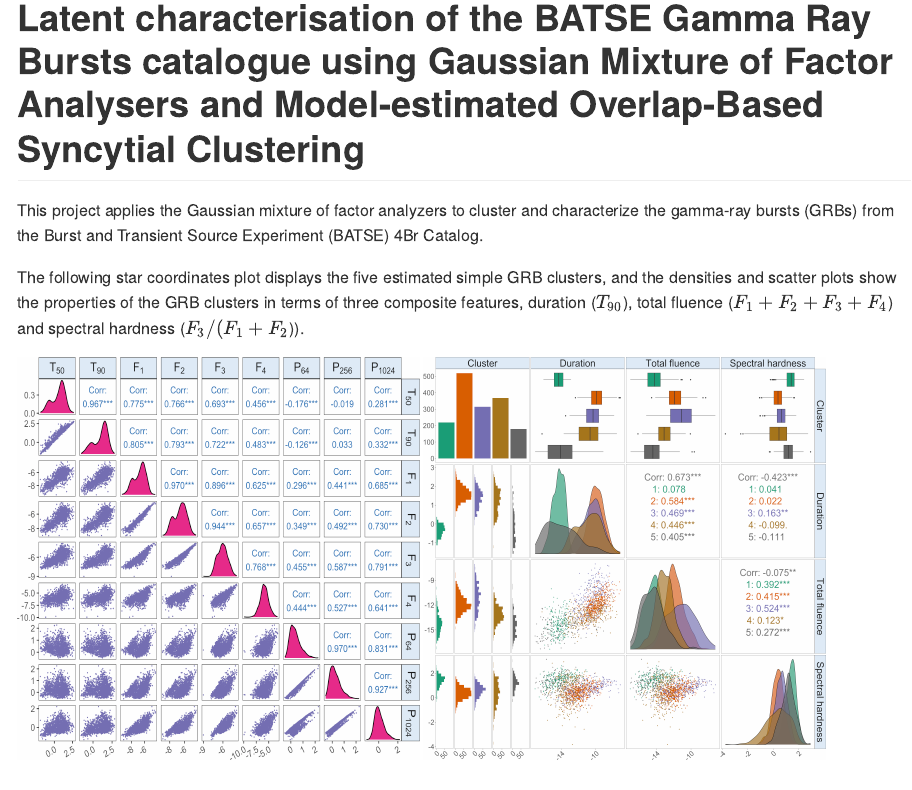
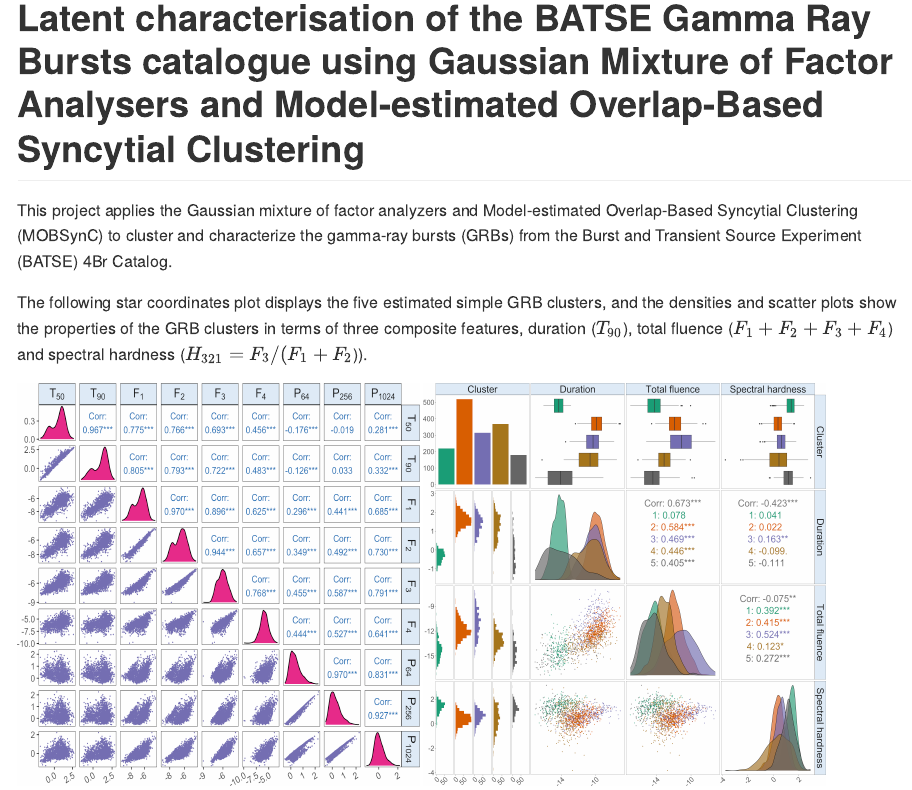
Before and after one commit to fanstats/MixFAD-GRB, an R Markdown document (README.Rmd): the page in a window 1100 px wide, from its top. The pictures show the output file README.md that the author committed with the source, drawn offline in the style of GitHub.

Commit message:
Add files via upload

````diff
--- a/README.Rmd
+++ b/README.Rmd
@@ -14,9 +14,10 @@ knitr::opts_chunk$set(
 )
 ```
 
-This project applies the Gaussian mixture of factor analyzers to cluster and characterize the gamma-ray bursts (GRBs) from the Burst and Transient Source Experiment (BATSE) 4Br Catalog.
+This project applies the Gaussian mixture of factor analyzers and Model-estimated
+Overlap-Based Syncytial Clustering (MOBSynC) to cluster and characterize the gamma-ray bursts (GRBs) from the Burst and Transient Source Experiment (BATSE) 4Br Catalog.
 
-The following star coordinates plot displays the five estimated simple GRB clusters, and the densities and scatter plots show the properties of the GRB clusters in terms of three composite features, duration ($T_{90}$), total fluence ($F_1 + F_2 + F_3 +F_4$) and spectral hardness ($F_3/(F_1 +F_2$)).
+The following star coordinates plot displays the five estimated simple GRB clusters, and the densities and scatter plots show the properties of the GRB clusters in terms of three composite features, duration ($T_{90}$), total fluence ($F_1 + F_2 + F_3 +F_4$) and spectral hardness ($H_{321} = F_3/(F_1 +F_2$)).
 
 <p float="left">
 <img src="figures/grb-org-log.png" width="400" height = "400" />
````
Also changed, not shown: README.md.
